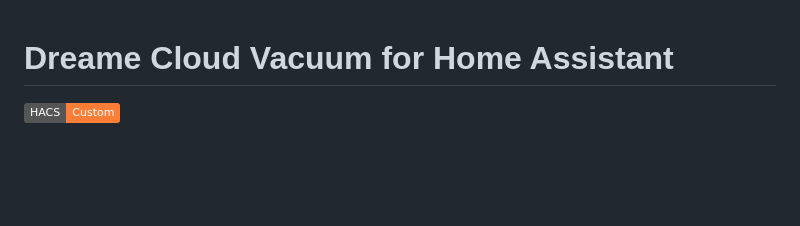
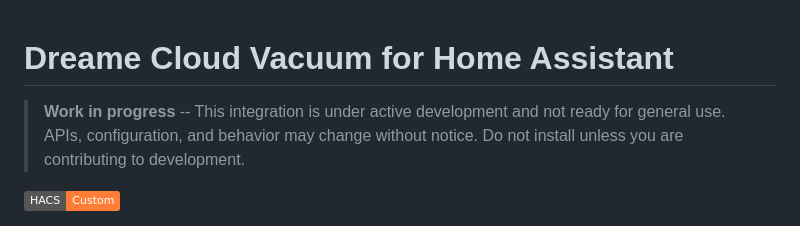
Before and after one commit to genericJE/ha-dreame-cloud, a Markdown page: README.md, the part around the change. Rendered like a GitHub page; badges without logos; blank space fills up the shorter version.

```diff
--- a/README.md
+++ b/README.md
@@ -1,4 +1,6 @@
 # Dreame Cloud Vacuum for Home Assistant
+
+> **Work in progress** -- This integration is under active development and not ready for general use. APIs, configuration, and behavior may change without notice. Do not install unless you are contributing to development.
 
 [![HACS](https://img.shields.io/badge/HACS-Custom-orange.svg)](https://hacs.xyz)
 
```
Also changed, not shown: CLAUDE.md (added, +111 -0 lines).
